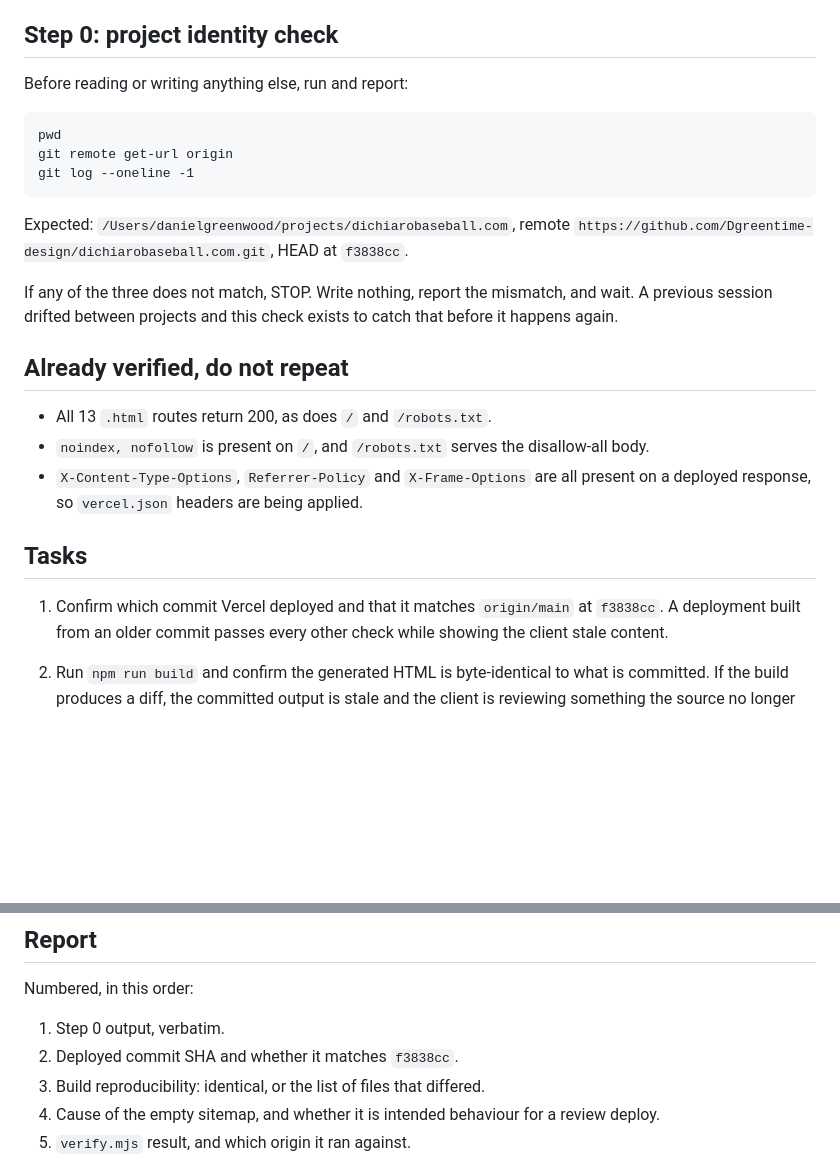
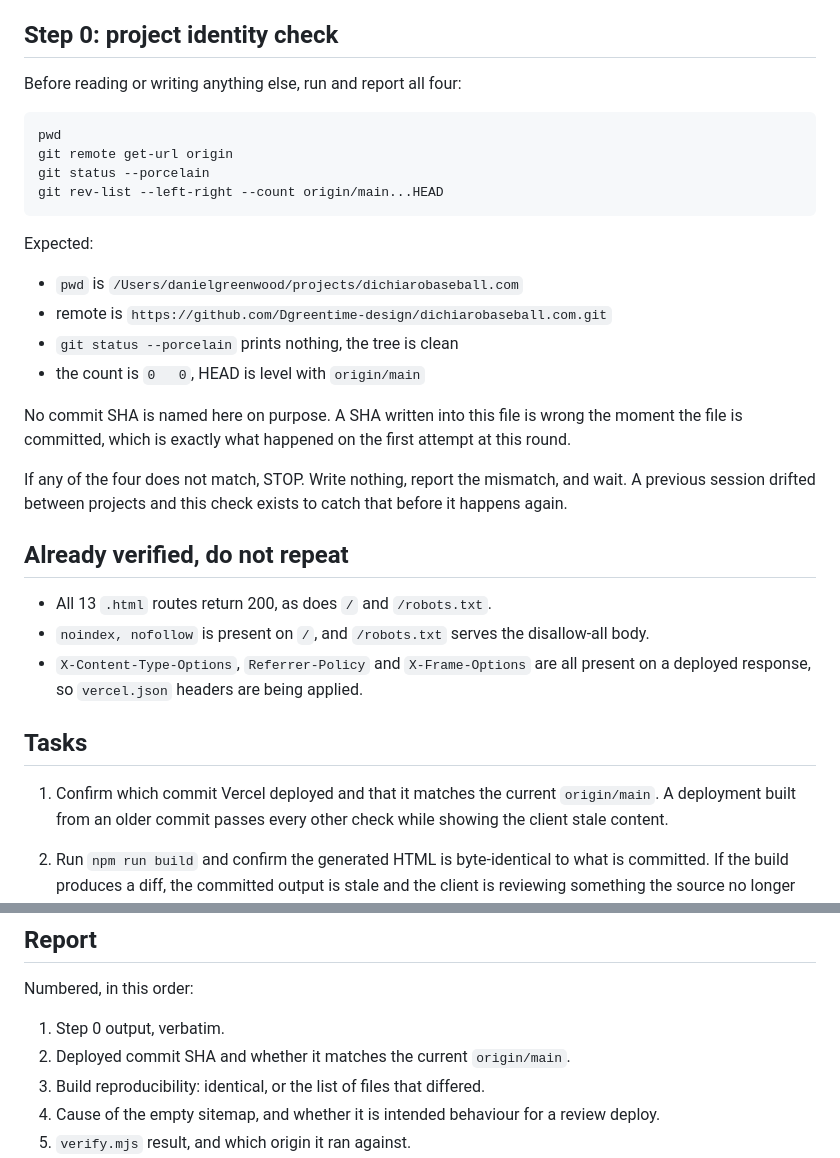
Before and after one commit to Dgreentime-design/dichiarobaseball.com, a Markdown page: prompts/2026-09-30-round01-deploy-verify.md, 2 parts joined by grey strips. Drawn GitHub-style; blank space fills up the shorter version.

Commit message:
Step 0 checks sync with origin, not a hardcoded SHA

````diff
--- a/prompts/2026-09-30-round01-deploy-verify.md
+++ b/prompts/2026-09-30-round01-deploy-verify.md
@@ -27,18 +27,25 @@ Restated in full, every round.
 
 ## Step 0: project identity check
 
-Before reading or writing anything else, run and report:
+Before reading or writing anything else, run and report all four:
 
 ```
 pwd
 git remote get-url origin
-git log --oneline -1
+git status --porcelain
+git rev-list --left-right --count origin/main...HEAD
 ```
 
-Expected: `/Users/danielgreenwood/projects/dichiarobaseball.com`, remote
-`https://github.com/Dgreentime-design/dichiarobaseball.com.git`, HEAD at `f3838cc`.
+Expected:
+- `pwd` is `/Users/danielgreenwood/projects/dichiarobaseball.com`
+- remote is `https://github.com/Dgreentime-design/dichiarobaseball.com.git`
+- `git status --porcelain` prints nothing, the tree is clean
+- the count is `0	0`, HEAD is level with `origin/main`
 
-If any of the three does not match, STOP. Write nothing, report the mismatch, and wait. A previous
+No commit SHA is named here on purpose. A SHA written into this file is wrong the moment the file is
+committed, which is exactly what happened on the first attempt at this round.
+
+If any of the four does not match, STOP. Write nothing, report the mismatch, and wait. A previous
 session drifted between projects and this check exists to catch that before it happens again.
 
 ## Already verified, do not repeat
@@ -50,7 +57,7 @@ session drifted between projects and this check exists to catch that before it h
 
 ## Tasks
 
-1. Confirm which commit Vercel deployed and that it matches `origin/main` at `f3838cc`. A deployment
+1. Confirm which commit Vercel deployed and that it matches the current `origin/main`. A deployment
    built from an older commit passes every other check while showing the client stale content.
 
 2. Run `npm run build` and confirm the generated HTML is byte-identical to what is committed. If the
@@ -78,7 +85,7 @@ session drifted between projects and this check exists to catch that before it h
 Numbered, in this order:
 
 1. Step 0 output, verbatim.
-2. Deployed commit SHA and whether it matches `f3838cc`.
+2. Deployed commit SHA and whether it matches the current `origin/main`.
 3. Build reproducibility: identical, or the list of files that differed.
 4. Cause of the empty sitemap, and whether it is intended behaviour for a review deploy.
 5. `verify.mjs` result, and which origin it ran against.
````
